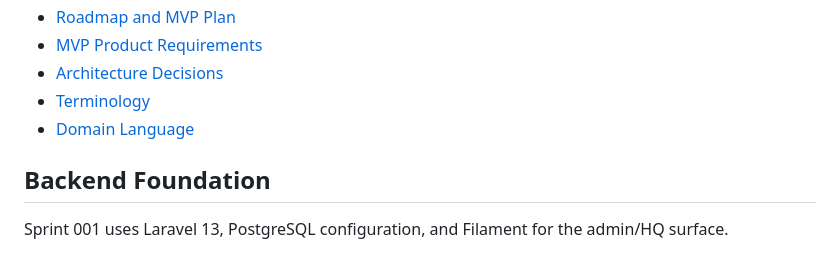
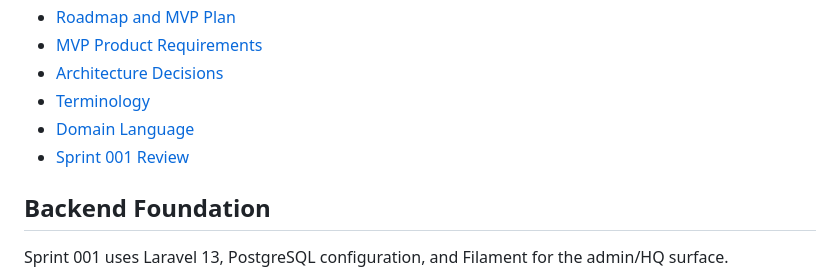
Before and after one commit to gunnero/onefivefour-ai-platform, a Markdown page: README.md, the part around the change. Rendered like a GitHub page.

Commit message:
docs: close sprint 001 organizational core

```diff
--- a/README.md
+++ b/README.md
@@ -58,6 +58,7 @@ The platform should feel like managing an AI-powered media company, not running
 - [Architecture Decisions](docs/014-decisions.md)
 - [Terminology](docs/015-terminology.md)
 - [Domain Language](docs/018-domain-language.md)
+- [Sprint 001 Review](docs/020-sprint-001-review.md)
 
 ## Backend Foundation
 
```
Also changed, not shown: docs/020-sprint-001-review.md (added, +248 -0 lines).
